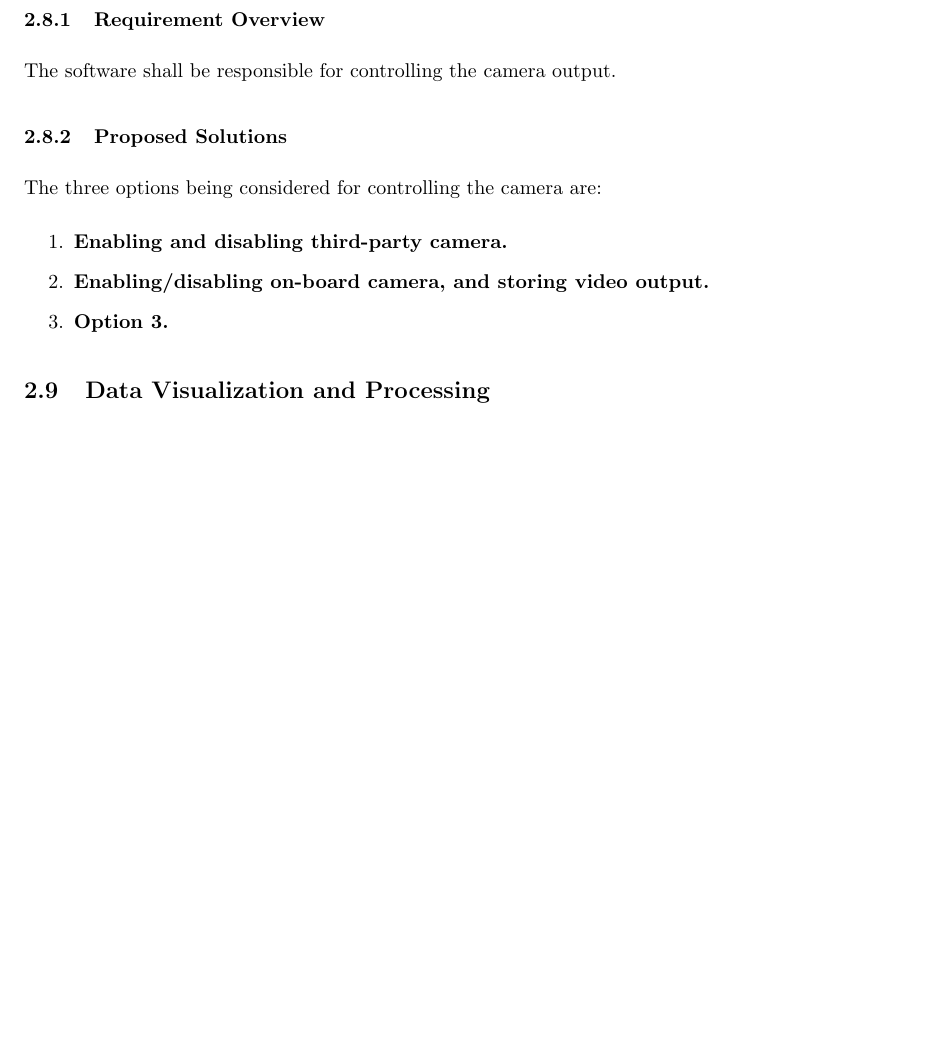
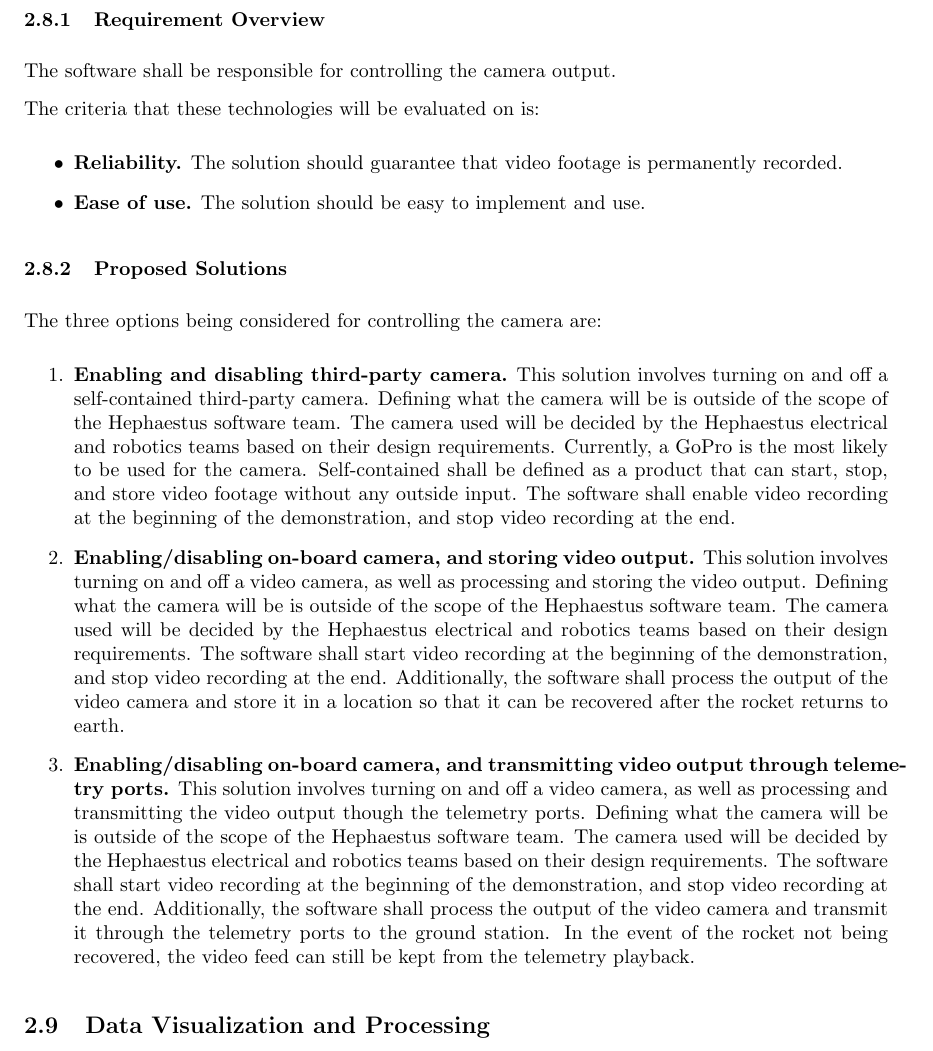
Before and after one commit to nonbinaryprogrammer/SeniorDesign, a LaTeX paper (deliverables/TechReview/TechReview.tex): part of page 9 of 14, cut so that both start at the same text, the shorter picture padded with empty space. Compiled offline with pdfLaTeX.

Commit message:
Added video handling section

```diff
--- a/deliverables/TechReview/TechReview.tex
+++ b/deliverables/TechReview/TechReview.tex
@@ -255,19 +255,56 @@ The best option for now appears to be adopting Open MCT for the purposes of this
 \subsection{Video Handling}
 \subsubsection{Requirement Overview}
 The software shall be responsible for controlling the camera output.
+
+The criteria that these technologies will be evaluated on is:
+\begin{itemize}
+\item \textbf{Reliability.}
+The solution should guarantee that video footage is permanently recorded.
+
+\item \textbf{Ease of use.}
+The solution should be easy to implement and use.
+\end{itemize}
+
 \subsubsection{Proposed Solutions}
 The three options being considered for controlling the camera are:
 \begin{enumerate}
 \item{
 \textbf{Enabling and disabling third-party camera.}
+This solution involves turning on and off a self-contained third-party camera.
+Defining what the camera will be is outside of the scope of the Hephaestus software team.
+The camera used will be decided by the Hephaestus electrical and robotics teams
+based on their design requirements.
+Currently, a GoPro is the most likely to be used for the camera.
+Self-contained shall be defined as a product that can start, stop, and store video
+footage without any outside input.
+The software shall enable video recording at the beginning of the demonstration,
+and stop video recording at the end.
 }
 
 \item{
 \textbf{Enabling/disabling on-board camera, and storing video output.}
+This solution involves turning on and off a video camera, as well as processing and storing the video output.
+Defining what the camera will be is outside of the scope of the Hephaestus software team.
+The camera used will be decided by the Hephaestus electrical and robotics teams
+based on their design requirements.
+The software shall start video recording at the beginning of the demonstration,
+and stop video recording at the end.
+Additionally, the software shall process the output of the video camera and store
+it in a location so that it can be recovered after the rocket returns to earth.
 }
 
 \item{
-\textbf{Option 3.}
+\textbf{Enabling/disabling on-board camera, and transmitting video output through telemetry ports.}
+This solution involves turning on and off a video camera, as well as processing and transmitting the video output though the telemetry ports.
+Defining what the camera will be is outside of the scope of the Hephaestus software team.
+The camera used will be decided by the Hephaestus electrical and robotics teams
+based on their design requirements.
+The software shall start video recording at the beginning of the demonstration,
+and stop video recording at the end.
+Additionally, the software shall process the output of the video camera and transmit
+it through the telemetry ports to the ground station.
+In the event of the rocket not being recovered, the video feed can still be kept
+from the telemetry playback.
 }
 \end{enumerate}
 
```
Also changed, not shown: deliverables/TechReview/TechReview.pdf.
